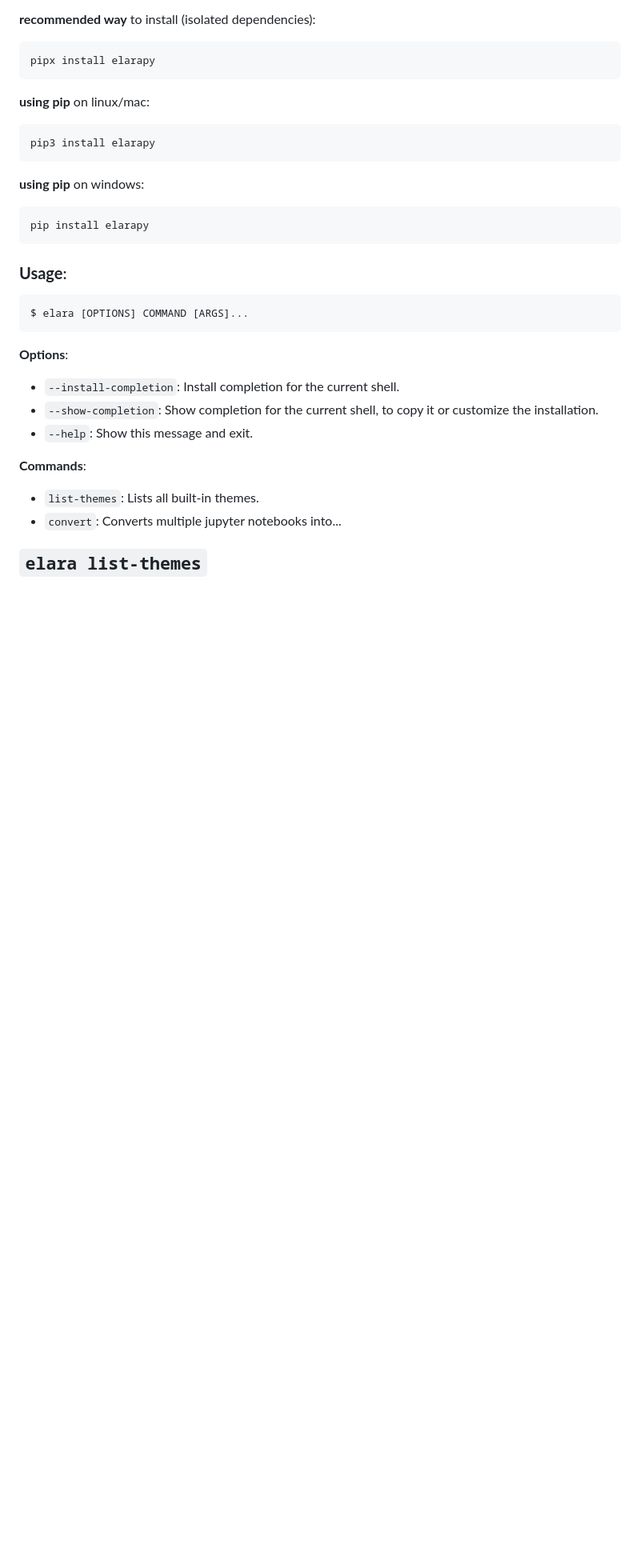
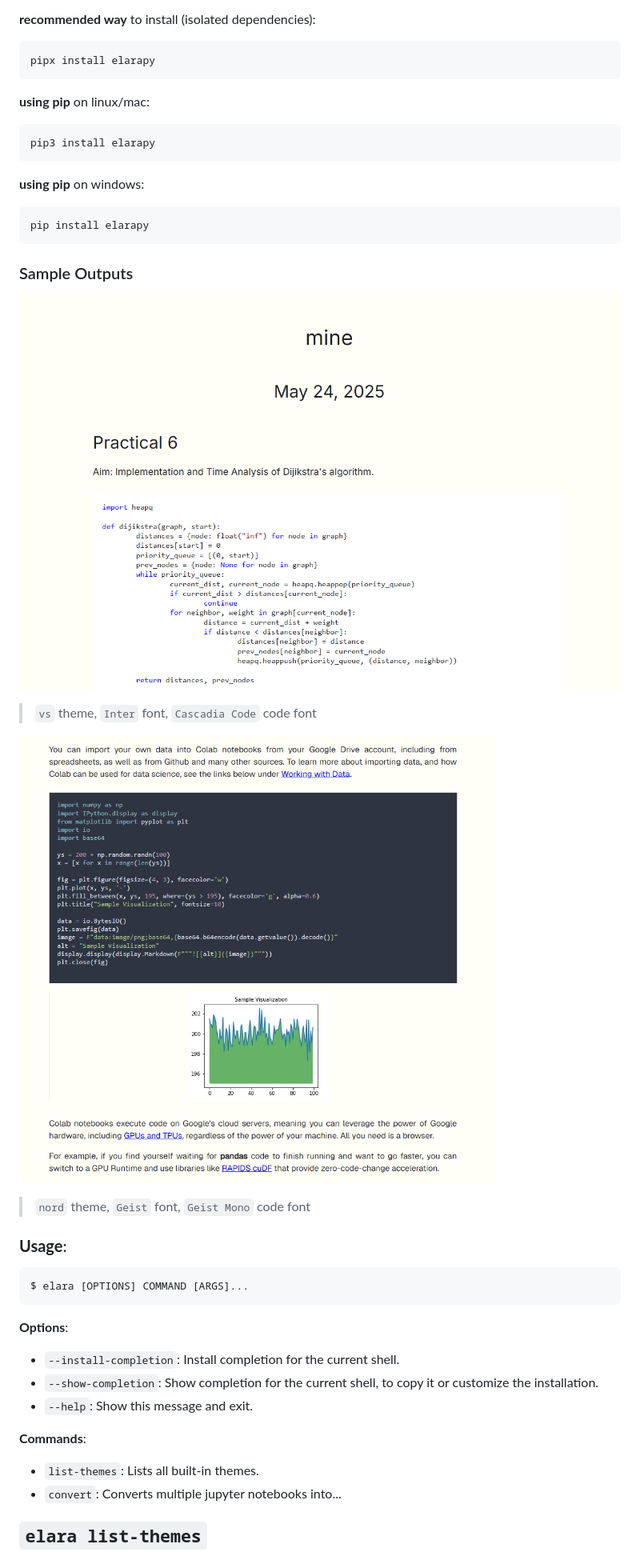
Before and after one commit to shravanasati/elara, a Markdown page: README.md, the part around the change printed below. Shown: that part at 80% size. GitHub-like rendering; pictures changed too: assets/demo1.png (added), assets/demo2.png (added); blank space fills up the shorter version.

Commit message:
add icon and demo screenshots

````diff
--- a/README.md
+++ b/README.md
@@ -27,6 +32,13 @@ pip install elarapy
 ```
 
 
+### Sample Outputs
+
+![demo1](assets/demo1.png)
+> `vs` theme, `Inter` font, `Cascadia Code` code font
+
+![demo2](assets/demo2.png)
+> `nord` theme, `Geist` font, `Geist Mono` code font
 
 ### **Usage**:
 
````
Also changed, not shown: other parts of README.md (+5 -0 lines), elara.png (added).
